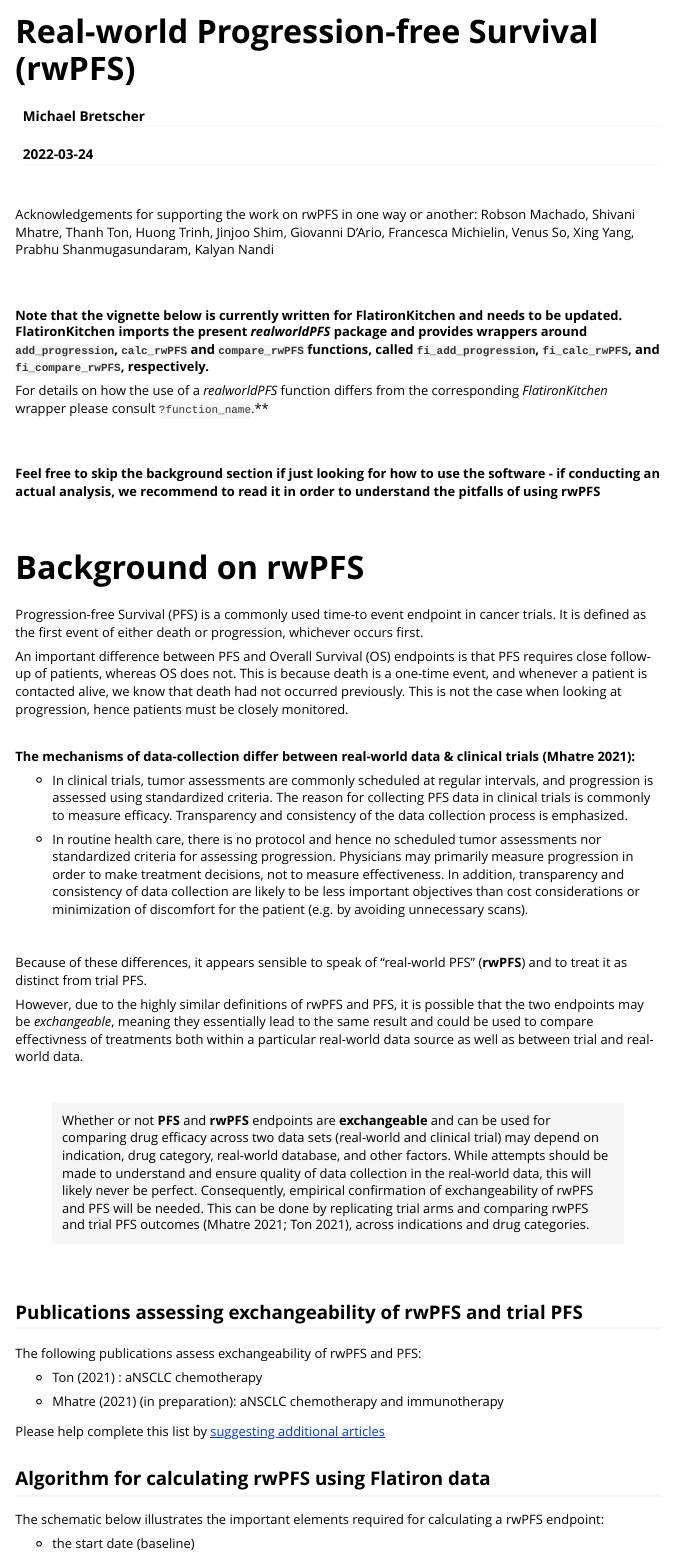
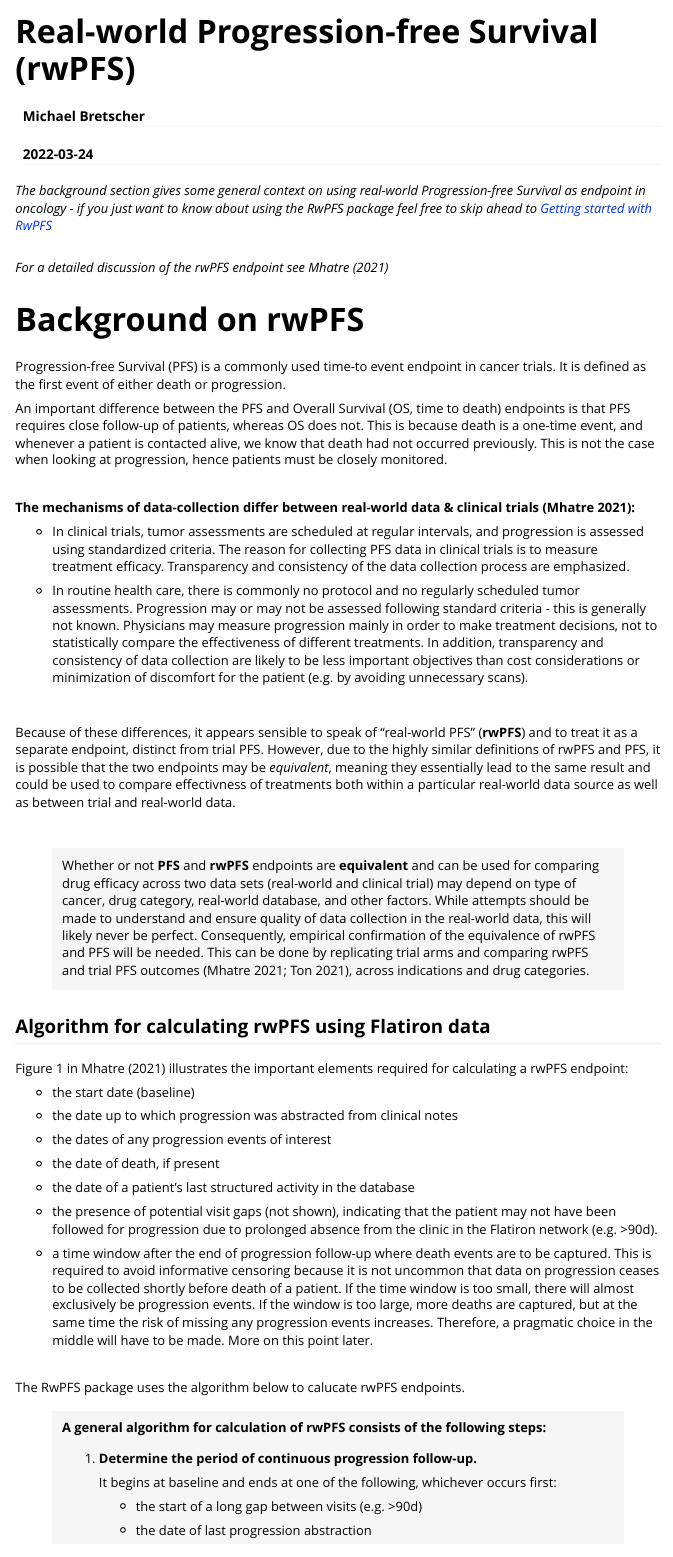
Before and after one commit to phcanalytics/RwPFS, an R Markdown document (vignettes/real_world_PFS.Rmd): the page in a window 1100 px wide, from its top. Rendered offline with R 4.5, knitr and Pandoc, with nearby package versions; long lines of code are wrapped.

Commit message:
starting to update vignette

````diff
--- a/vignettes/real_world_PFS.Rmd
+++ b/vignettes/real_world_PFS.Rmd
@@ -4,8 +4,6 @@ author: "Michael Bretscher"
 date: "`r Sys.Date()`"
 bibliography: references.bib
 output: rmarkdown::html_vignette
-#output: word_document
-#output: rmarkdown::md_document
 vignette: >
   %\VignetteIndexEntry{Real-world Progression-free Survival (rwPFS)}
   %\VignetteEngine{knitr::rmarkdown}
@@ -25,7 +23,7 @@ library(knitr)
 knitr::opts_chunk$set(
   collapse = TRUE,
   comment = "#>",
-  eval = FALSE,  # set to TRUE for running vignette (but must remove dependence on Flatironkitchen)
+  eval = FALSE,  # set to TRUE for running vignette (but must remove dependence on FK)
   echo = TRUE,         # echo code?
   message = TRUE,     # Show messages
   warning = TRUE,     # Show warnings
@@ -38,90 +44,56 @@ knitr::opts_chunk$set(
 ```
 
-<br/>
 
-Acknowledgements for supporting the work on rwPFS in one way or another: Robson Machado, Shivani Mhatre, Thanh Ton, Huong Trinh, Jinjoo Shim, Giovanni D’Ario, Francesca Michielin, Venus So, Xing Yang, Prabhu Shanmugasundaram, Kalyan Nandi
-
+*The background section gives some general context on using real-world Progression-free Survival as endpoint in oncology - if you just want to know about using the RwPFS package feel free to skip ahead to [Getting started with RwPFS](#getting-started-with-rwpfs)*
 
 <br/>
-<br/>
-
-**Note that the vignette below is currently written for FlatironKitchen and needs to be updated. FlatironKitchen imports the
-present *realworldPFS* package and provides wrappers around `add_progression`, `calc_rwPFS` and `compare_rwPFS` functions, called
-`fi_add_progression`, `fi_calc_rwPFS`, and `fi_compare_rwPFS`, respectively.**
-
-
-For details on how the use of a *realworldPFS* function differs from the corresponding *FlatironKitchen* wrapper please consult `?function_name`.**
-
-
+*For a detailed discussion of the rwPFS endpoint see @rwPFS_OAK*
 <br/>
 <br/>
 
 
-**Feel free to skip the background section if just looking for how to use the software - if conducting an actual analysis, we recommend to read it in order to understand the pitfalls of using rwPFS**
-
-<br/>
-<br/>
-
 # Background on rwPFS
 
 
-Progression-free Survival (PFS) is a commonly used time-to event endpoint in cancer trials. It is defined as the first event of either death or progression,
-whichever occurs first.
+Progression-free Survival (PFS) is a commonly used time-to event endpoint in cancer trials. It is defined as the first event of either death or progression.
 
-An important difference between PFS and Overall Survival (OS) endpoints is that PFS requires close follow-up of patients, whereas OS does not.
+An important difference between the PFS and Overall Survival (OS, time to death) endpoints is that PFS requires close follow-up of patients, whereas OS does not.
 This is because death is a one-time event, and whenever a patient is contacted alive, we know that death had not occurred previously. This is not the case when looking at progression, hence patients must be closely monitored.
 
 <br/>
 
 **The mechanisms of data-collection differ between real-world data & clinical trials [@rwPFS_OAK]:**
 
-- In clinical trials, tumor assessments are commonly scheduled at regular intervals, and progression is assessed using standardized criteria. The reason for collecting PFS data in clinical trials is commonly to measure efficacy. Transparency and consistency of the data collection process is emphasized.
+- In clinical trials, tumor assessments are scheduled at regular intervals, and progression is assessed using standardized criteria. The reason for collecting PFS data in clinical trials is to measure treatment efficacy. Transparency and consistency of the data collection process are emphasized.
 
-- In routine health care, there is no protocol and hence no scheduled tumor assessments nor standardized criteria for assessing progression. Physicians may primarily measure progression in order to make treatment decisions, not to measure effectiveness. In addition, transparency and consistency of data collection are likely to be less important objectives than cost considerations or minimization of discomfort for the patient (e.g. by avoiding unnecessary scans).
+- In routine health care, there is commonly no protocol and no regularly scheduled tumor assessments. Progression may or may not be assessed following standard criteria - this is generally not known. Physicians may measure progression mainly in order to make treatment decisions, not to statistically compare the effectiveness of different treatments. In addition, transparency and consistency of data collection are likely to be less important objectives than cost considerations or minimization of discomfort for the patient (e.g. by avoiding unnecessary scans).
 
 
 <br/>
 
-Because of these differences, it appears sensible to speak of "real-world PFS" (**rwPFS**) and to treat it as distinct from trial PFS.
-
-However, due to the highly similar definitions of rwPFS and PFS, it is possible that the two endpoints may be *exchangeable*, meaning they essentially lead to the same result and could be used to compare effectivness of treatments both within a particular real-world data source as well as between trial and real-world data.
+Because of these differences, it appears sensible to speak of "real-world PFS" (**rwPFS**) and to treat it as a separate endpoint, distinct from trial PFS. However, due to the highly similar definitions of rwPFS and PFS, it is possible that the two endpoints may be *equivalent*, meaning they essentially lead to the same result and could be used to compare effectivness of treatments both within a particular real-world data source as well as between trial and real-world data.
 
 
 <br/>
 
-> Whether or not **PFS** and **rwPFS** endpoints are **exchangeable** and can be used for comparing drug efficacy across two data sets (real-world and
-> clinical trial) may depend on indication, drug category, real-world database, and other factors. While attempts should be made to
+> Whether or not **PFS** and **rwPFS** endpoints are **equivalent** and can be used for comparing drug efficacy across two data sets (real-world and
+> clinical trial) may depend on type of cancer, drug category, real-world database, and other factors. While attempts should be made to
 > understand and ensure quality of data collection in the real-world data, this will likely never be perfect. Consequently, empirical confirmation
-> of exchangeability of rwPFS and PFS will be needed. This can be done by replicating trial arms and comparing rwPFS and trial PFS outcomes
+> of the equivalence of rwPFS and PFS will be needed. This can be done by replicating trial arms and comparing rwPFS and trial PFS outcomes
 > [@rwPFS_OAK; @EC_impowers], across indications and drug categories.
-
-<br/>
-
-## Publications assessing exchangeability of rwPFS and trial PFS
-
-The following publications assess exchangeability of rwPFS and PFS:
-
-- @EC_impowers : aNSCLC chemotherapy
-
-- @rwPFS_OAK (in preparation): aNSCLC chemotherapy and immunotherapy
-
-
-
-Please help complete this list by [suggesting additional articles](https://github.roche.com/RWDScodeshare/FlatironKitchen/issues/new)
-
 
 
 
 ## Algorithm for calculating rwPFS using Flatiron data
 
 
-The schematic below illustrates the important elements required for calculating a rwPFS endpoint:
+Figure 1 in @rwPFS_OAK illustrates the important elements required for calculating a rwPFS endpoint:
 
 - the start date (baseline)
 
-- 'lastclinicnotedate', the date up to which progression was abstracted from clinical notes
+- the date up to which progression was abstracted from clinical notes
 
-- the dates of any progression events of interest (may be a subset of events)
+- the dates of any progression events of interest
 
 - the date of death, if present
 
@@ -129,4 +101,4 @@ The schematic below illustrates the important elements required for calculating
 
 - the presence of potential visit gaps (not shown), indicating that the patient may not have been followed for progression due to prolonged absence from the clinic in the Flatiron network (e.g. >90d).
 
-- a time window after the end of progression follow-up where death events are to be captured. This is required because patients often leave the Flatiron network shortly before dying. If the time window is too small, there will almost exclusively be progression events. If the window is too large, more deaths are captured, but at the same time the risk of missing any progression events increases. Therefore, a pragmatic choice in the middle will have to be made. More on this point later.
+- a time window after the end of progression follow-up where death events are to be captured. This is required to avoid informative censoring because it is not uncommon that data on progression ceases to be collected shortly before death of a patient. If the time window is too small, there will almost exclusively be progression events. If the window is too large, more deaths are captured, but at the same time the risk of missing any progression events increases. Therefore, a pragmatic choice in the middle will have to be made. More on this point later.
@@ -133,2 +106,3 @@ The schematic below illustrates the important elements required for calculating
 
 <br/>
+The RwPFS package uses the algorithm below to calucate rwPFS endpoints.
@@ -156,7 +117,7 @@ knitr::include_graphics("https://github.roche.com/RWDScodeshare/FlatironKitchen/
 >
 >       - the start of a long gap between visits (e.g. >90d)
 >
->       - the date of last progression abstraction ('lastclinicnotedate')
+>       - the date of last progression abstraction
 >
 >       - the date of last structured activity in the database
 >
````
Also changed, not shown: docs/pkgdown.yml, vignettes/real_world_PFS.Rmd (32 more changed lines), 5 other files.
